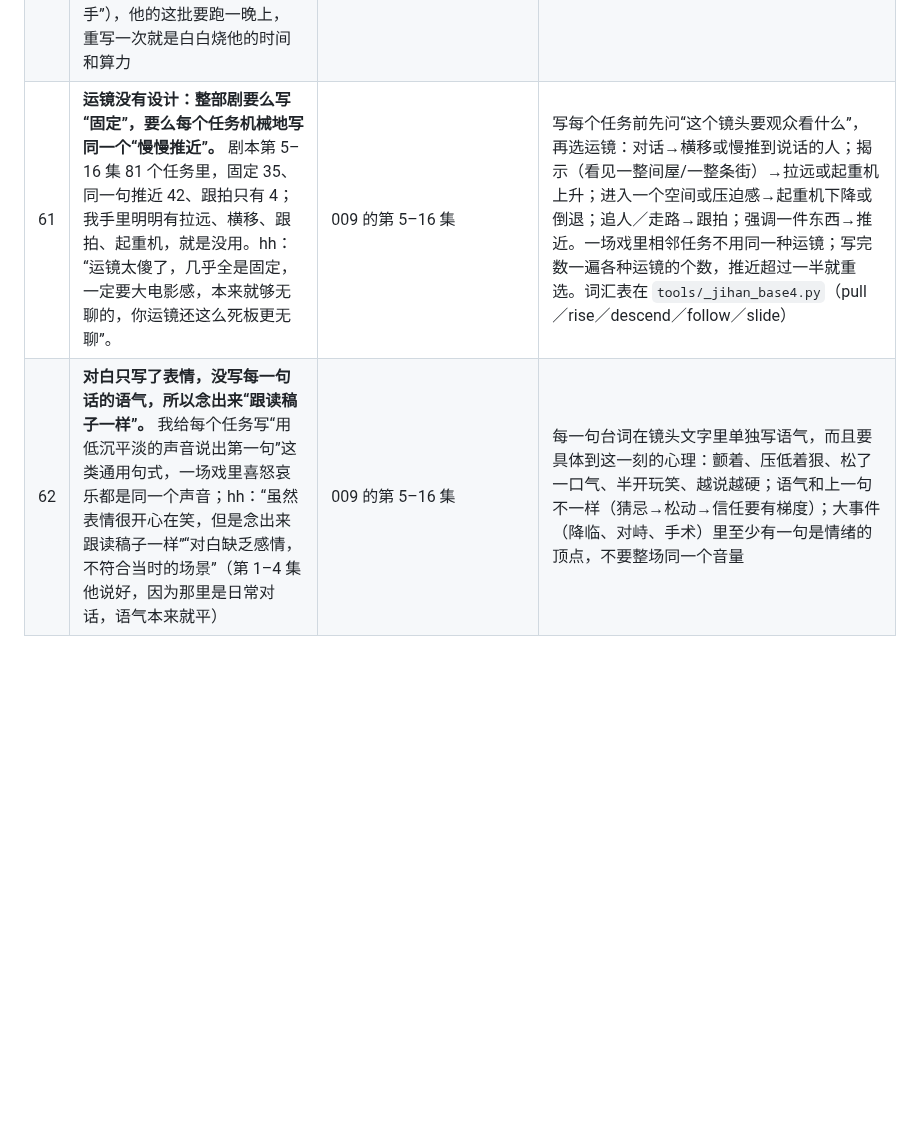
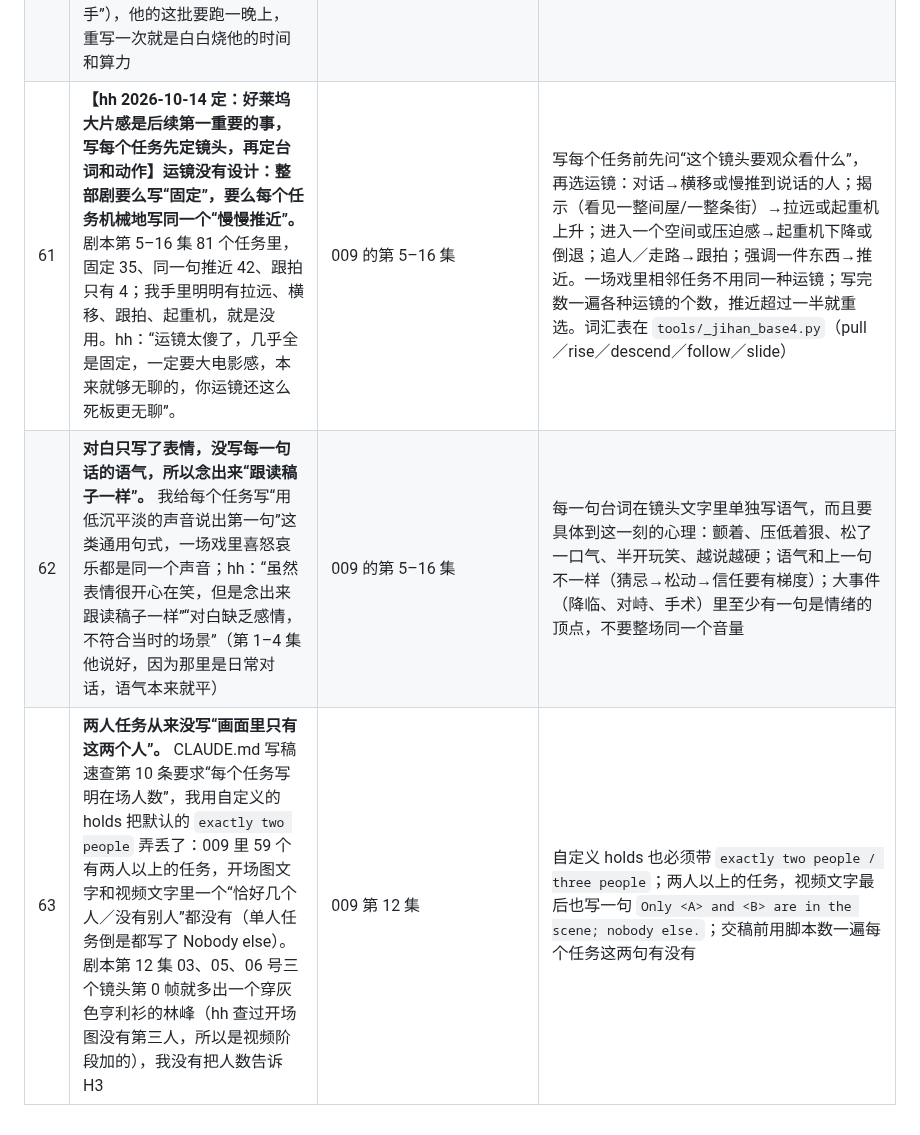
Before and after one commit to hehaiwei1234-glitch/minimaxH3-To-yunfuwuqi, a Markdown page: docs/Claude易错点自查清单.md, the part around the change. Drawn GitHub-style; blank space fills up the shorter version.

Commit message:
自查清单：运镜第一重要、两人任务没写在场人数（63）
Co-Authored-By: Claude Sonnet 5.5 <noreply@anthropic.com>
Claude-Session: https://claude.ai/code/session_01FTp7ybGxcee3pm93SubadG

```diff
--- a/docs/Claude易错点自查清单.md
+++ b/docs/Claude易错点自查清单.md
@@ -64,5 +64,6 @@ hh 2026-10-09 19:54 要求：Claude 自己的失误不写进 `docs/H3通用规
 | 58 | **把自己的建议写成 hh 的决定，还没被要求就改了 CLAUDE.md。** 我提的“独白不写、改成对着画面里的人说”写进了 CLAUDE.md 当作决定，hh 当场发火（“独白不能不写，很多情况下它就一个人”），要求全部撤销，说“我信不过你” | 2026-10-13 晚 | CLAUDE.md 只在 hh 明确要求时改；我的提议、没点头的做法一律只写在聊天里，写进文档前要写清“这是我的提议，hh 没点头” |
 | 59 | **明知“独自一人说话容易被切成对着镜头的半身像”（规律 3 已有数据），还是写了手里没事做的独白任务。** 新剧第 1 集 08 号：林峰一个人揉着手腕、看着空椅子低声自言自语，约 4.2 秒（开口的瞬间）被切成另一间房里正对镜头的半身像，还冒出一块乱码招牌；同一版里手里有刀叉、有酒杯的 01 号就没被切 | 2026-10-13 22:32 hh 回传的第 1 集 | 写独白任务前对照规律 3：让他手里有事做（切、倒、写、浇水）、视线落在具体的东西上；没有“手里的事”就不要放独白，交稿时把这个任务单列为高风险 |
 | 60 | **hh 只是在讲反馈、讨论时，我自己动手开始重写。** hh 说完 9–16 集的问题后，我在没有他一句“改／写／开始”的情况下就宣布重写并建了文件，被他当场叫停（“你别啊，我没让你动”“讨论的时候你别自己动手”），他的这批要跑一晚上，重写一次就是白白烧他的时间和算力 | 009 反馈之后 | 讨论、反馈、问“怎么办”的阶段只分析、只回答；动手之前必须等到他明确说改／写／开始，并且按他划定的范围做（这次是“只补指出来的地方，放进补拍文件夹，不要整体重写”） |
-| 61 | **运镜没有设计：整部剧要么写“固定”，要么每个任务机械地写同一个“慢慢推近”。** 剧本第 5–16 集 81 个任务里，固定 35、同一句推近 42、跟拍只有 4；我手里明明有拉远、横移、跟拍、起重机，就是没用。hh：“运镜太傻了，几乎全是固定，一定要大电影感，本来就够无聊的，你运镜还这么死板更无聊”。 | 009 的第 5–16 集 | 写每个任务前先问“这个镜头要观众看什么”，再选运镜：对话→横移或慢推到说话的人；揭示（看见一整间屋/一整条街）→拉远或起重机上升；进入一个空间或压迫感→起重机下降或倒退；追人／走路→跟拍；强调一件东西→推近。一场戏里相邻任务不用同一种运镜；写完数一遍各种运镜的个数，推近超过一半就重选。词汇表在 `tools/_jihan_base4.py`（pull／rise／descend／follow／slide） |
+| 61 | **【hh 2026-10-14 定：好莱坞大片感是后续第一重要的事，写每个任务先定镜头，再定台词和动作】运镜没有设计：整部剧要么写“固定”，要么每个任务机械地写同一个“慢慢推近”。** 剧本第 5–16 集 81 个任务里，固定 35、同一句推近 42、跟拍只有 4；我手里明明有拉远、横移、跟拍、起重机，就是没用。hh：“运镜太傻了，几乎全是固定，一定要大电影感，本来就够无聊的，你运镜还这么死板更无聊”。 | 009 的第 5–16 集 | 写每个任务前先问“这个镜头要观众看什么”，再选运镜：对话→横移或慢推到说话的人；揭示（看见一整间屋/一整条街）→拉远或起重机上升；进入一个空间或压迫感→起重机下降或倒退；追人／走路→跟拍；强调一件东西→推近。一场戏里相邻任务不用同一种运镜；写完数一遍各种运镜的个数，推近超过一半就重选。词汇表在 `tools/_jihan_base4.py`（pull／rise／descend／follow／slide） |
 | 62 | **对白只写了表情，没写每一句话的语气，所以念出来“跟读稿子一样”。** 我给每个任务写“用低沉平淡的声音说出第一句”这类通用句式，一场戏里喜怒哀乐都是同一个声音；hh：“虽然表情很开心在笑，但是念出来跟读稿子一样”“对白缺乏感情，不符合当时的场景”（第 1–4 集他说好，因为那里是日常对话，语气本来就平） | 009 的第 5–16 集 | 每一句台词在镜头文字里单独写语气，而且要具体到这一刻的心理：颤着、压低着狠、松了一口气、半开玩笑、越说越硬；语气和上一句不一样（猜忌→松动→信任要有梯度）；大事件（降临、对峙、手术）里至少有一句是情绪的顶点，不要整场同一个音量 |
+| 63 | **两人任务从来没写“画面里只有这两个人”。** CLAUDE.md 写稿速查第 10 条要求“每个任务写明在场人数”，我用自定义的 holds 把默认的 `exactly two people` 弄丢了：009 里 59 个有两人以上的任务，开场图文字和视频文字里一个“恰好几个人／没有别人”都没有（单人任务倒是都写了 Nobody else）。剧本第 12 集 03、05、06 号三个镜头第 0 帧就多出一个穿灰色亨利衫的林峰（hh 查过开场图没有第三人，所以是视频阶段加的），我没有把人数告诉 H3 | 009 第 12 集 | 自定义 holds 也必须带 `exactly two people / three people`；两人以上的任务，视频文字最后也写一句 `Only <A> and <B> are in the scene; nobody else.`；交稿前用脚本数一遍每个任务这两句有没有 |
```
